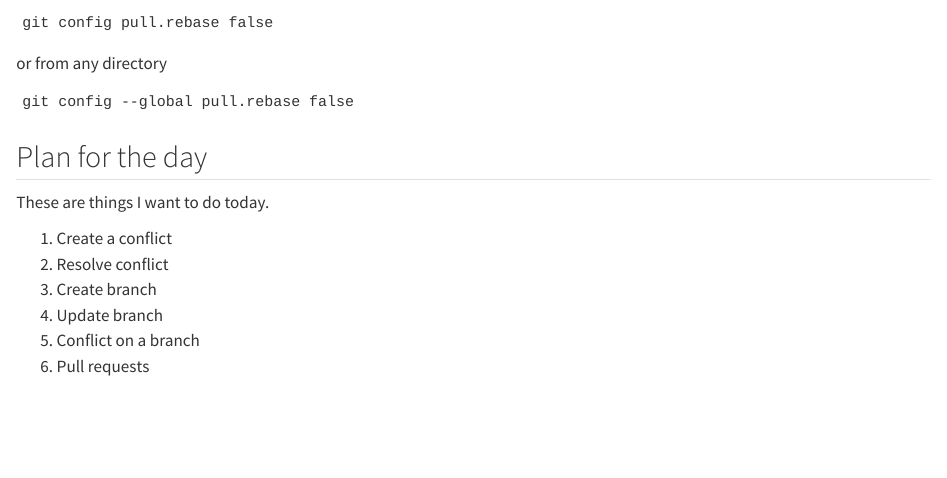
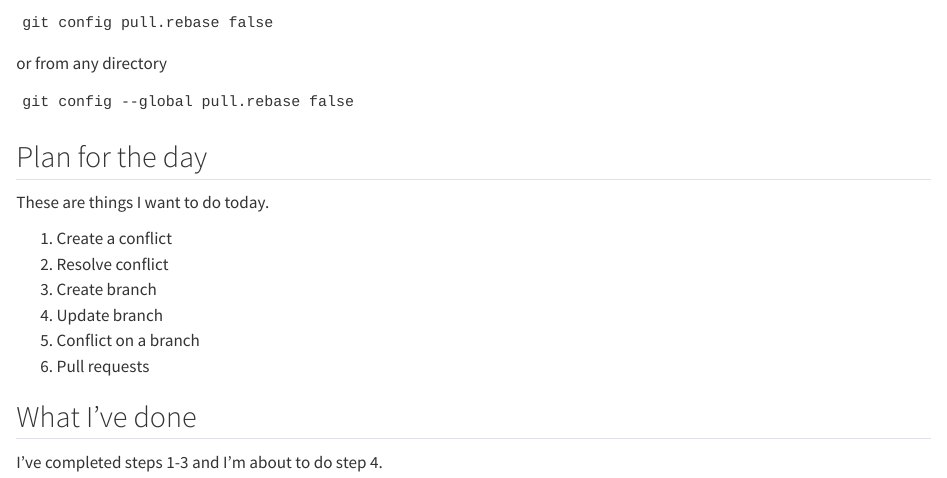
Before and after one commit to sussmanbu/ma-4615-fa23-final-project-dan-s-fake-team, a Quarto document (posts/2023-10-22-git-collaborating-conflicts-branches/git-collaborating-conflicts-branches.qmd): the page in a window 1100 px wide, from 220 px down. Rendered offline with R 4.5, knitr and Pandoc in place of Quarto, with nearby package versions.

Commit message:
Updates to the post

```diff
--- a/posts/2023-10-22-git-collaborating-conflicts-branches/git-collaborating-conflicts-branches.qmd
+++ b/posts/2023-10-22-git-collaborating-conflicts-branches/git-collaborating-conflicts-branches.qmd
@@ -31,3 +31,7 @@ These are things I want to do today.
 4. Update branch
 5. Conflict on a branch
 6. Pull requests
+
+## What I've done
+
+I've completed steps 1-3 and I'm about to do step 4.
```
